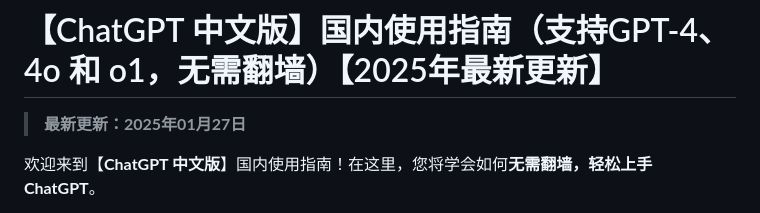
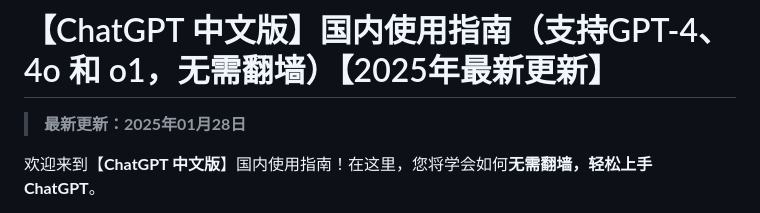
Before and after one commit to chatgpt-site-cn/ChatGPT, a Markdown page: README.md, the part around the change. Rendered like a GitHub page.

```diff
--- a/README.md
+++ b/README.md
@@ -1,6 +1,6 @@
 # 【ChatGPT 中文版】国内使用指南（支持GPT-4、4o 和 o1，无需翻墙）【2025年最新更新】
 
-> **最新更新：2025年01月27日**
+> **最新更新：2025年01月28日**
 
 欢迎来到【**ChatGPT 中文版**】国内使用指南！在这里，您将学会如何**无需翻墙，轻松上手 ChatGPT**。
 
```
